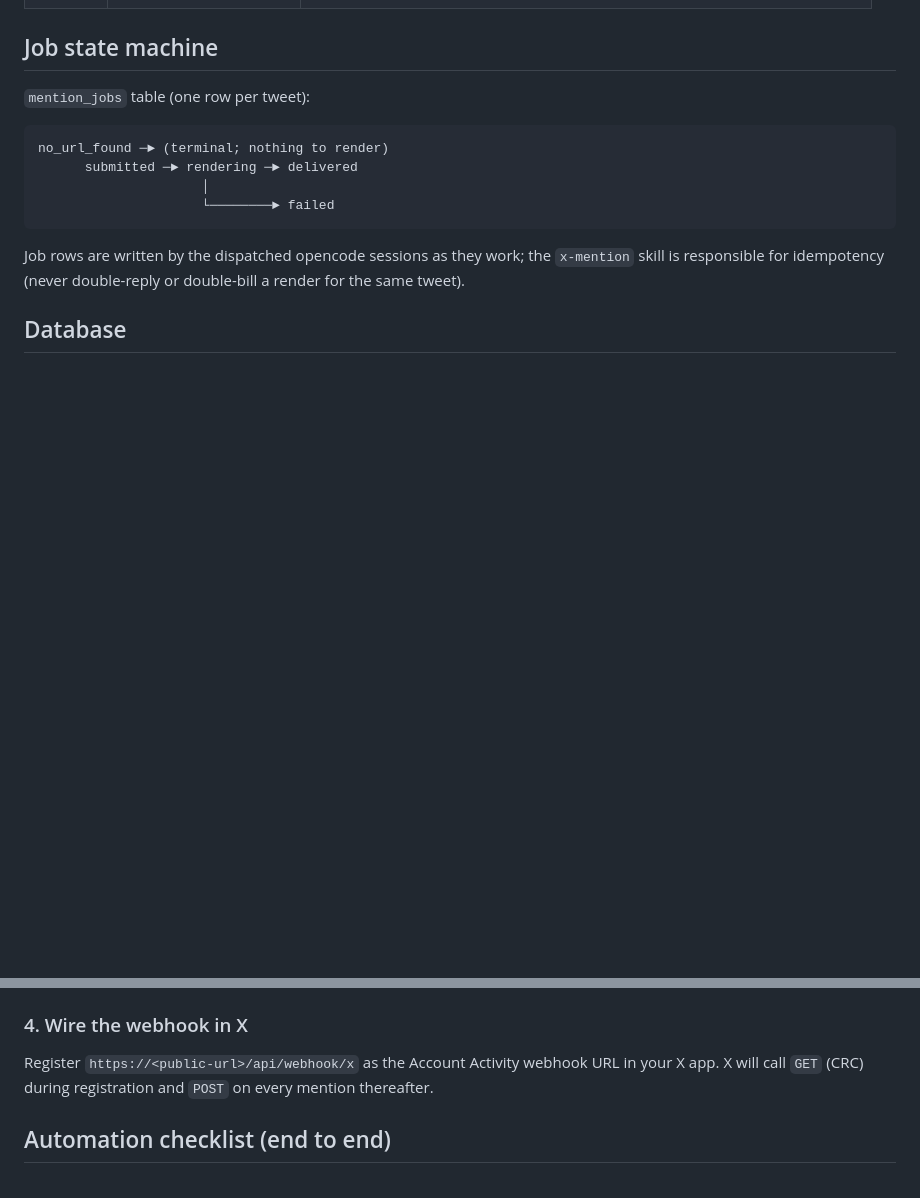
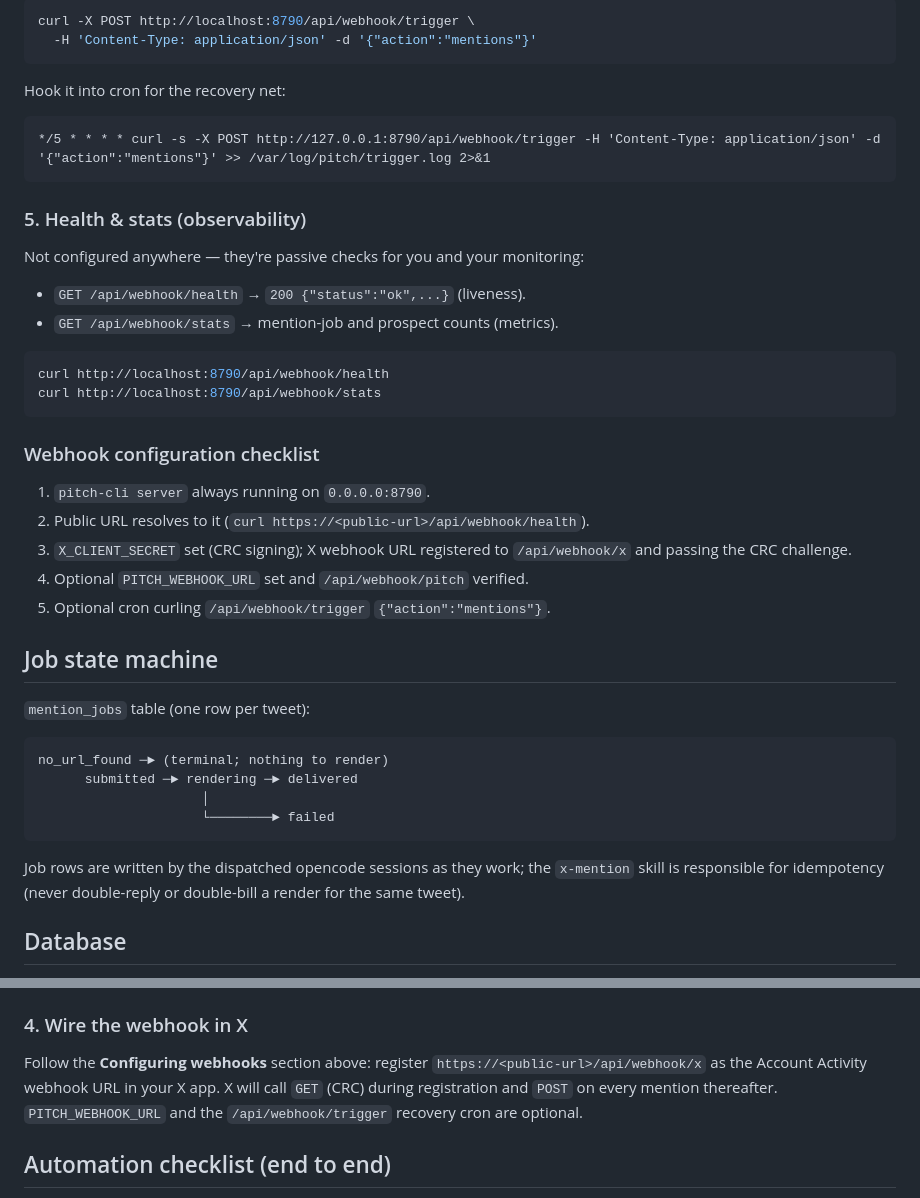
Before and after one commit to 0xAdnan/x_bot, a Markdown page: README.md, 2 parts joined by grey strips. Drawn GitHub-style; blank space fills up the shorter version.

````diff
--- a/README.md
+++ b/README.md
@@ -161,3 +249,35 @@ and Pitch MCP completion posts to `https://<public-url>/api/webhook/pitch`
+```bash
+curl -X POST http://localhost:8790/api/webhook/trigger \
+  -H 'Content-Type: application/json' -d '{"action":"mentions"}'
+```
+
+Hook it into cron for the recovery net:
+
+```cron
+*/5 * * * * curl -s -X POST http://127.0.0.1:8790/api/webhook/trigger -H 'Content-Type: application/json' -d '{"action":"mentions"}' >> /var/log/pitch/trigger.log 2>&1
+```
+
+### 5. Health & stats (observability)
+
+Not configured anywhere — they're passive checks for you and your monitoring:
+
+- `GET /api/webhook/health` → `200 {"status":"ok",...}` (liveness).
+- `GET /api/webhook/stats` → mention-job and prospect counts (metrics).
+
+```bash
+curl http://localhost:8790/api/webhook/health
+curl http://localhost:8790/api/webhook/stats
+```
+
+### Webhook configuration checklist
+
+1. `pitch-cli server` always running on `0.0.0.0:8790`.
+2. Public URL resolves to it (`curl https://<public-url>/api/webhook/health`).
+3. `X_CLIENT_SECRET` set (CRC signing); X webhook URL registered to
+   `/api/webhook/x` and passing the CRC challenge.
+4. Optional `PITCH_WEBHOOK_URL` set and `/api/webhook/pitch` verified.
+5. Optional cron curling `/api/webhook/trigger` `{"action":"mentions"}`.
+
 ## Job state machine
 
 `mention_jobs` table (one row per tweet):
@@ -311,9 +431,11 @@ on first use (or run `xurl auth oauth2`).
 
 ### 4. Wire the webhook in X
 
-Register `https://<public-url>/api/webhook/x` as the Account Activity webhook
-URL in your X app. X will call `GET` (CRC) during registration and `POST` on
-every mention thereafter.
+Follow the **Configuring webhooks** section above: register
+`https://<public-url>/api/webhook/x` as the Account Activity webhook URL in your
+X app. X will call `GET` (CRC) during registration and `POST` on every mention
+thereafter. `PITCH_WEBHOOK_URL` and the `/api/webhook/trigger` recovery cron are
+optional.
 
 ## Automation checklist (end to end)
 
````
Also changed, not shown: other parts of README.md (+88 -0 lines).
